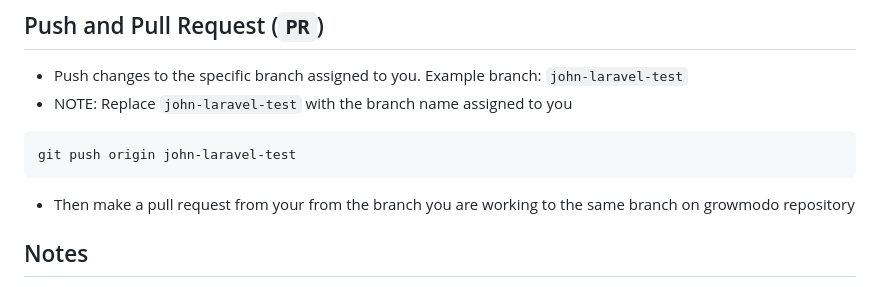
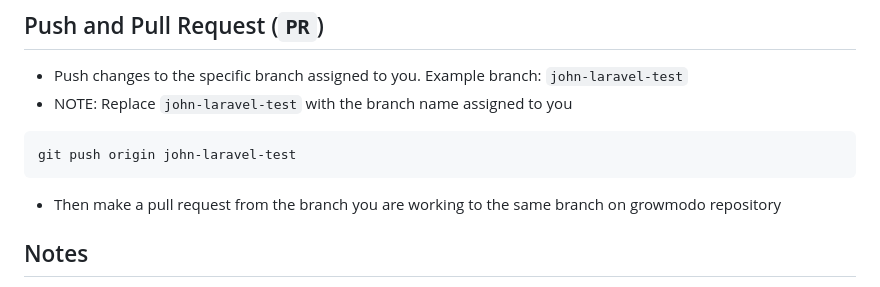
Before and after one commit to Growmodo-GmbH/laravel-test, a Markdown page: README.md, the part around the change. Rendered like a GitHub page.

````diff
--- a/README.md
+++ b/README.md
@@ -50,7 +50,7 @@
  ```bash
  git push origin john-laravel-test
  ```
- - Then make a pull request from your from the branch you are working to the same branch on growmodo repository
+ - Then make a pull request from the branch you are working to the same branch on growmodo repository
 
 ## Notes
  - Don not add `.env` to `.gitignore`.
````
